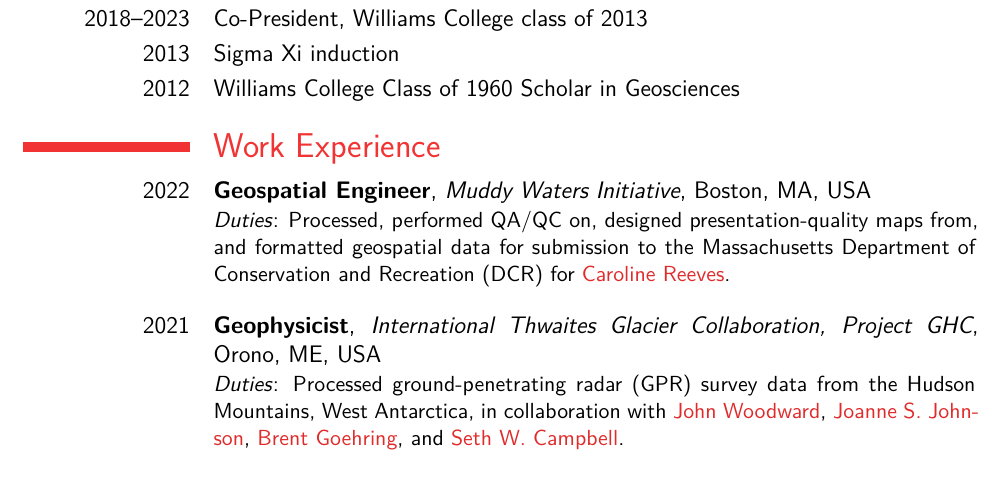
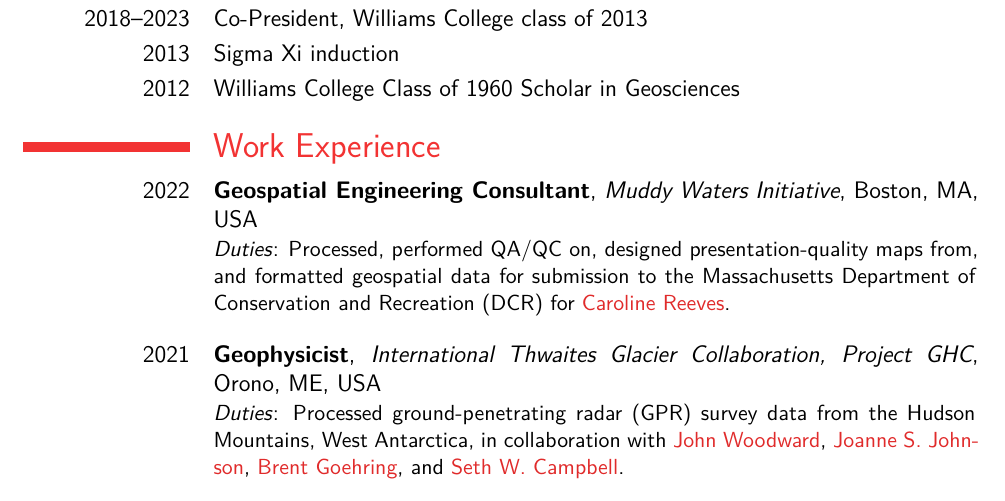
Before and after one commit to iannesbitt/cv, a LaTeX CV (cv.tex): part of page 1 of 6, cut so that both start at the same text. The pictures show the PDF file _output/cv.pdf that the author committed with the source.

Commit message:
geospatial engineering consultant

```diff
--- a/cv.tex
+++ b/cv.tex
@@ -167,7 +167,7 @@
 
 \cventry[1em]
 {2022}
-{Geospatial Engineer}
+{Geospatial Engineering Consultant}
 {Muddy Waters Initiative}
 {Boston, MA, USA}
 {}
```
Also changed, not shown: _output/cv.pdf.
